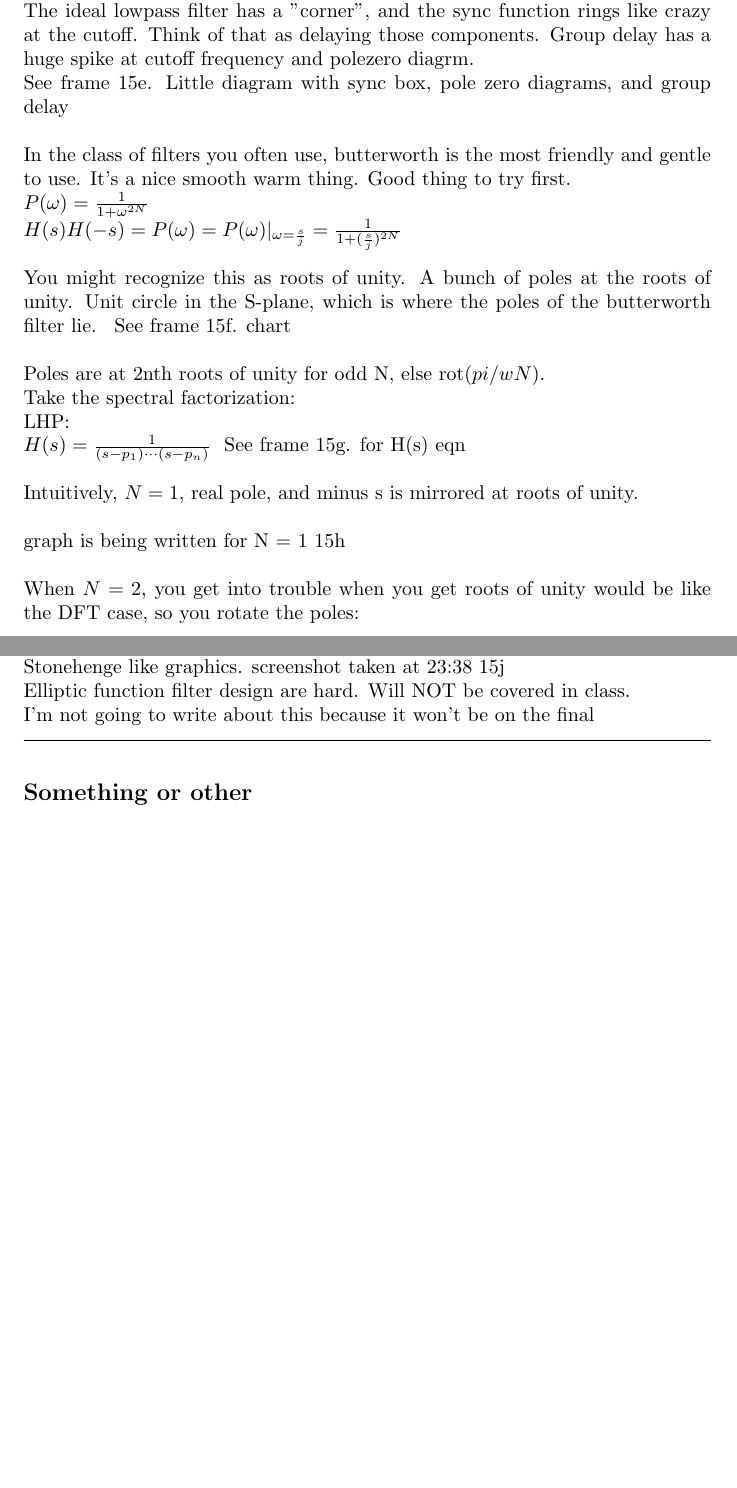
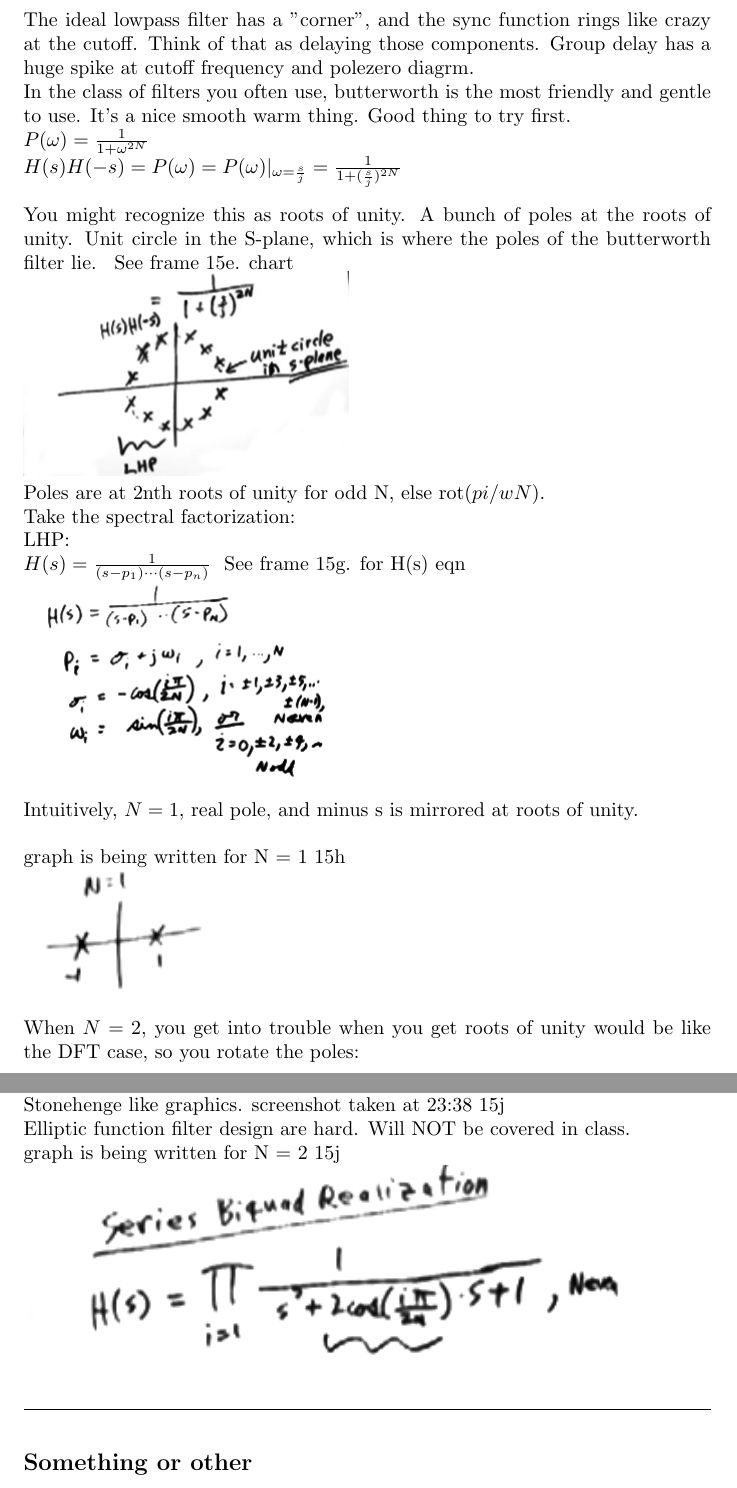
Before and after one commit to PaulBatchelor/320b_notes, a LaTeX document (notes.tex, which reads 15.tex): two parts of pages 4 and 5 of 8 before the commit and two parts of pages 5 and 6 of 9 after it, joined at a grey line, cut so that both start at the same text, the shorter picture padded with empty space. Compiled offline with pdfLaTeX.

Commit message:
cleaned up 15 frames and inserted into notes

```diff
--- a/15.tex
+++ b/15.tex
@@ -47,8 +51,9 @@ The ideal lowpass filter has a "corner", and the sync function rings like
 crazy at the cutoff. Think of that as delaying those components.
 Group delay has a huge spike at cutoff frequency and polezero diagrm.
 
-\paulhint{See frame 15e. Little diagram with sync box, pole zero
-diagrams, and group delay} \\
+%\paulhint{See frame 15e. Little diagram with sync box, pole zero
+%diagrams, and group delay} \\
+%\includegraphics[scale=0.5]{frames/15d}
 
 In the class of filters you often use, butterworth is the most friendly and
 gentle to use. It's a nice smooth warm thing. Good thing to try first.
@@ -61,7 +66,8 @@ $ \\
 You might recognize this as roots of unity. A bunch of poles at the roots
 of unity. Unit circle in the S-plane, which is where the poles of the butterworth
 filter lie.
-\paulhint{See frame 15f. chart} \\
+\paulhint{See frame 15e. chart} \\
+\includegraphics[scale=0.5]{frames/15e}
 
 Poles are at 2nth roots of unity for odd N, else rot($pi/wN$).
 
@@ -69,10 +75,12 @@ Take the spectral factorization:  \\
 LHP: \\
 $H(s) = \frac{1}{(s - p_1) \cdots (s- p_n)}$
 \paulhint{See frame 15g. for H(s) eqn} \\
+\includegraphics[scale=0.5]{frames/15g}
 
 Intuitively, $N =1$, real pole, and minus s is mirrored at roots of unity.\\
 
 \paulhint{graph is being written for N = 1 15h}\\
+\includegraphics[scale=0.9]{frames/15h}
 
 When $N = 2$, you get into trouble when you get roots of unity would be like
 the DFT case, so you rotate the poles:\\
@@ -89,4 +98,6 @@ The poles are in closed form, so we can easily take a series biquad realization.
 
 Elliptic function filter design are hard. Will NOT be covered in class.
 
-\paulhint{I'm not going to write about this because it won't be on the final}
+
+\paulhint{graph is being written for N = 2 15j}\\
+\includegraphics[scale=0.9]{frames/15j}\\
```
Also changed, not shown: 17.tex (+1 -1 lines), frames/14a.png, frames/14b.png, frames/14c.png, frames/14d.png, frames/14e.png, frames/14f.png, frames/14g.png, frames/15a.png, frames/15b.png, frames/15c.png, frames/15d.png, frames/15e.png, frames/15g.png, 4 more files.
